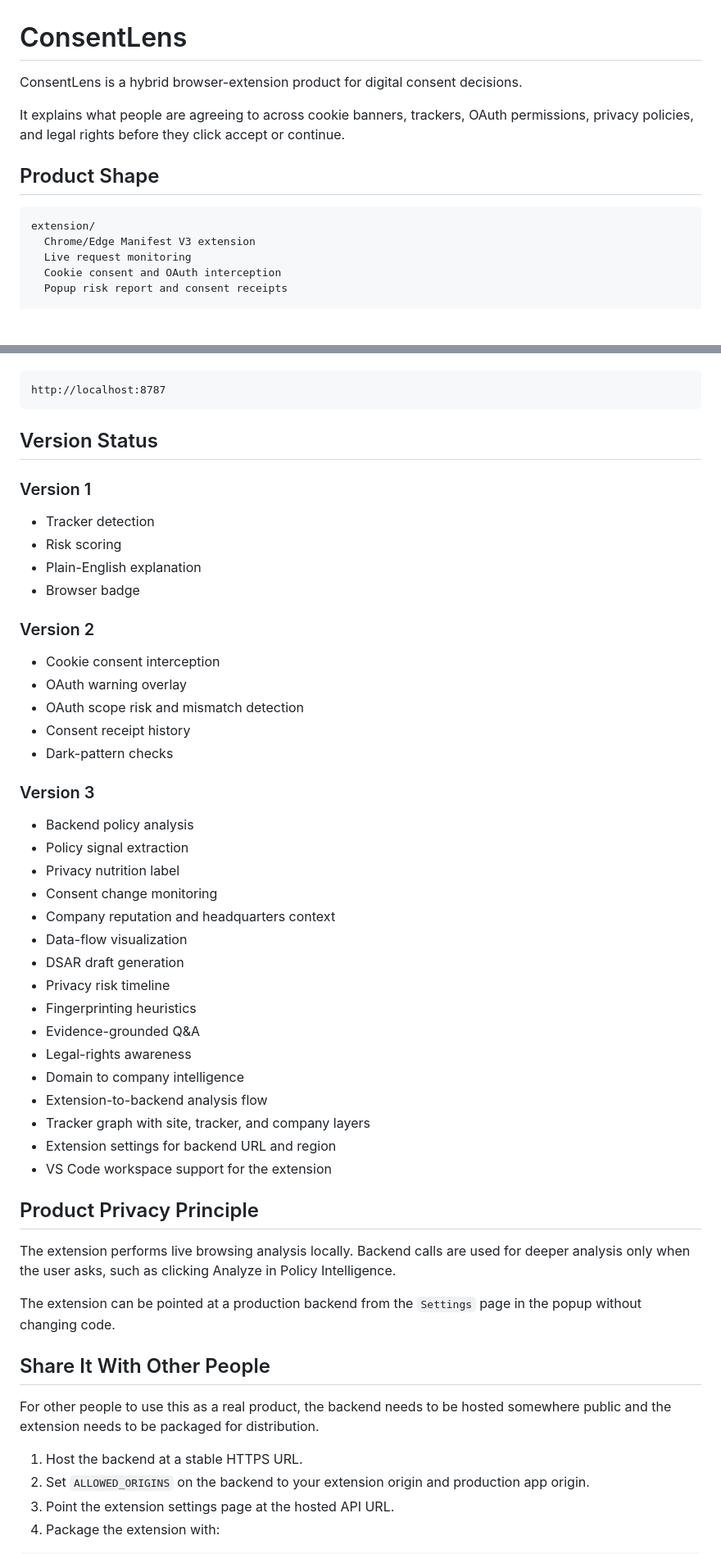
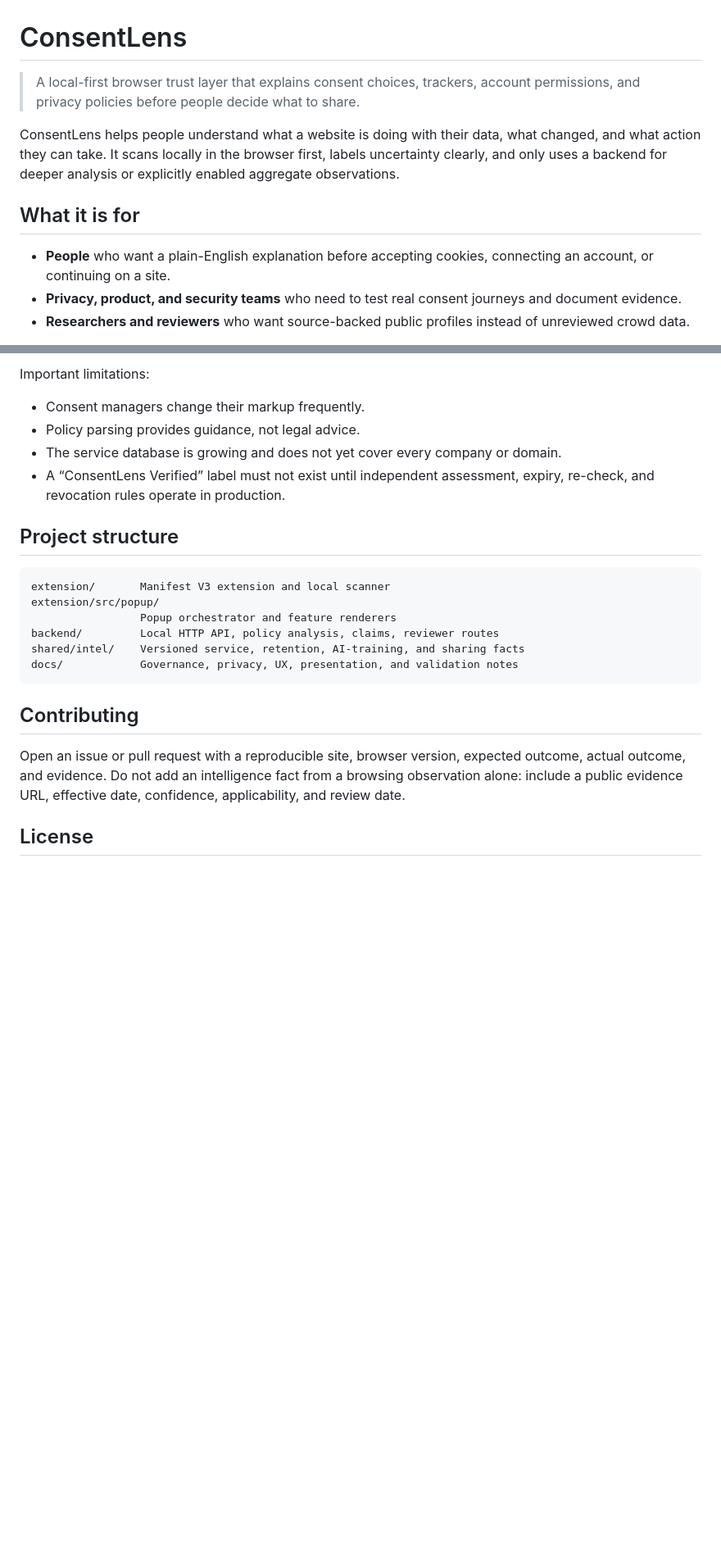
Before and after one commit to modithakolli/consentlens, a Markdown page: README.md, 2 parts joined by grey strips. Shown at 82% size. Rendered like a GitHub page; blank space fills up the shorter version.

Commit message:
Refresh project README

````diff
--- a/README.md
+++ b/README.md
@@ -1,15 +1,12 @@
 # ConsentLens
 
-ConsentLens is a hybrid browser-extension product for digital consent decisions.
+> A local-first browser trust layer that explains consent choices, trackers, account permissions, and privacy policies before people decide what to share.
 
-It explains what people are agreeing to across cookie banners, trackers, OAuth permissions, privacy policies, and legal rights before they click accept or continue.
+ConsentLens helps people understand what a website is doing with their data, what changed, and what action they can take. It scans locally in the browser first, labels uncertainty clearly, and only uses a backend for deeper analysis or explicitly enabled aggregate observations.
 
-## Product Shape
+## What it is for
 
-```text
-extension/
-  Chrome/Edge Manifest V3 extension
-  Live request monitoring
-  Cookie consent and OAuth interception
-  Popup risk report and consent receipts
+- **People** who want a plain-English explanation before accepting cookies, connecting an account, or continuing on a site.
+- **Privacy, product, and security teams** who need to test real consent journeys and document evidence.
+- **Researchers and reviewers** who want source-backed public profiles instead of unreviewed crowd data.
 
@@ -41,56 +97,24 @@ The backend runs at:
+Important limitations:
+
+- Consent managers change their markup frequently.
+- Policy parsing provides guidance, not legal advice.
+- The service database is growing and does not yet cover every company or domain.
+- A “ConsentLens Verified” label must not exist until independent assessment, expiry, re-check, and revocation rules operate in production.
+
+## Project structure
 
 ```text
-http://localhost:8787
+extension/       Manifest V3 extension and local scanner
+extension/src/popup/
+                 Popup orchestrator and feature renderers
+backend/         Local HTTP API, policy analysis, claims, reviewer routes
+shared/intel/    Versioned service, retention, AI-training, and sharing facts
+docs/            Governance, privacy, UX, presentation, and validation notes
 ```
 
-## Version Status
+## Contributing
 
-### Version 1
+Open an issue or pull request with a reproducible site, browser version, expected outcome, actual outcome, and evidence. Do not add an intelligence fact from a browsing observation alone: include a public evidence URL, effective date, confidence, applicability, and review date.
 
-- Tracker detection
-- Risk scoring
-- Plain-English explanation
-- Browser badge
+## License
 
-### Version 2
-
-- Cookie consent interception
-- OAuth warning overlay
-- OAuth scope risk and mismatch detection
-- Consent receipt history
-- Dark-pattern checks
-
-### Version 3
-
-- Backend policy analysis
-- Policy signal extraction
-- Privacy nutrition label
-- Consent change monitoring
-- Company reputation and headquarters context
-- Data-flow visualization
-- DSAR draft generation
-- Privacy risk timeline
-- Fingerprinting heuristics
-- Evidence-grounded Q&A
-- Legal-rights awareness
-- Domain to company intelligence
-- Extension-to-backend analysis flow
-- Tracker graph with site, tracker, and company layers
-- Extension settings for backend URL and region
-- VS Code workspace support for the extension
-
-## Product Privacy Principle
-
-The extension performs live browsing analysis locally. Backend calls are used for deeper analysis only when the user asks, such as clicking Analyze in Policy Intelligence.
-
-The extension can be pointed at a production backend from the `Settings` page in the popup without changing code.
-
-## Share It With Other People
-
-For other people to use this as a real product, the backend needs to be hosted somewhere public and the extension needs to be packaged for distribution.
-
-1. Host the backend at a stable HTTPS URL.
-2. Set `ALLOWED_ORIGINS` on the backend to your extension origin and production app origin.
-3. Point the extension settings page at the hosted API URL.
-4. Package the extension with:
-
````
Also changed, not shown: other parts of README.md (+75 -40 lines).
